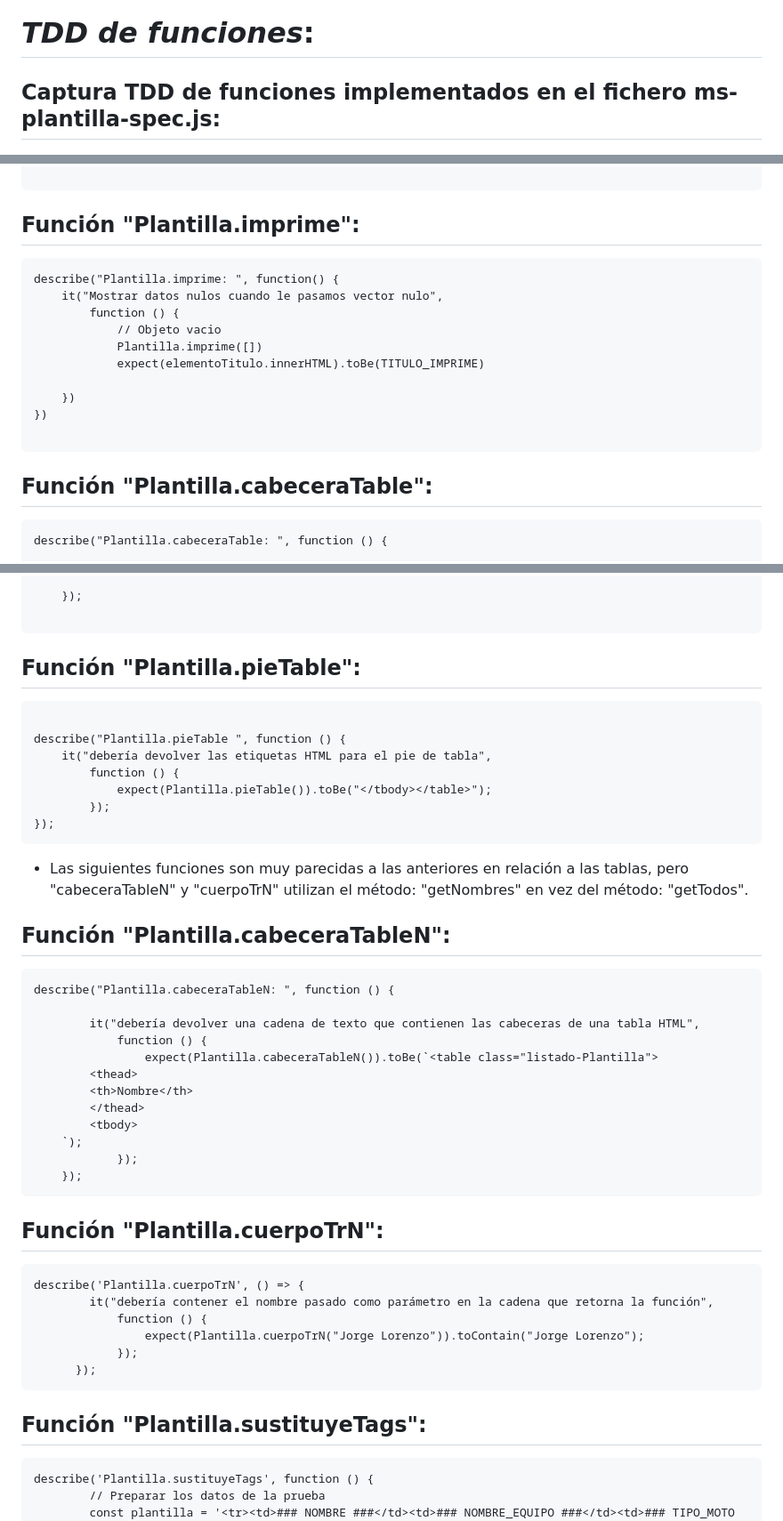
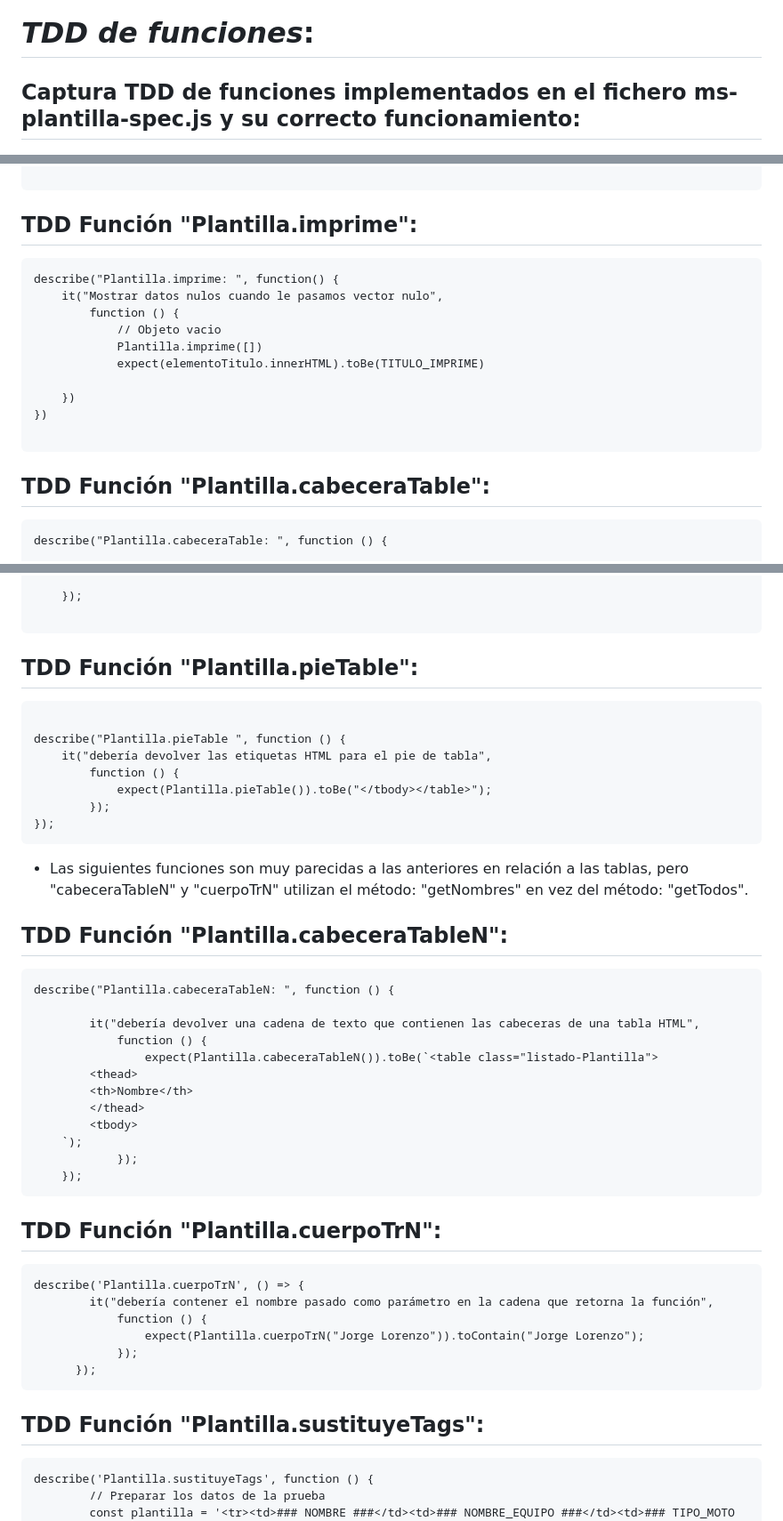
Before and after one commit to UJA-DAGIL-22-23/dagil-2022-2023-practica-3-ira00026, a Markdown page: README.md, 3 parts joined by grey strips. Shown: that part at 89% size. GitHub-like rendering.

Commit message:
Añado cosas al fichero README

````diff
--- a/README.md
+++ b/README.md
@@ -1081,7 +1081,7 @@ table.listado-motociclistas {
 
 # *TDD de funciones*:
 
-## Captura TDD de funciones implementados en el fichero ms-plantilla-spec.js:
+## Captura TDD de funciones implementados en el fichero ms-plantilla-spec.js y su correcto funcionamiento:
 ![Captura TDDS](./assets/img/TDDS.png)
 
 Funciones añadidas de esta aplicación de microservicios:
@@ -1161,7 +1161,7 @@ it("muestra un mensaje de error si no se puede acceder al API Gateway",
 
 ```
 
-## Función "Plantilla.imprime":
+## TDD Función "Plantilla.imprime":
 
 ```
 describe("Plantilla.imprime: ", function() {
@@ -1176,7 +1176,7 @@ describe("Plantilla.imprime: ", function() {
 
 ```
 
-## Función "Plantilla.cabeceraTable":
+## TDD Función "Plantilla.cabeceraTable":
 ```
 describe("Plantilla.cabeceraTable: ", function () {
 
@@ -1245,7 +1245,7 @@ describe('Plantilla.cuerpoTr', () => {
 
 ```
 
-## Función "Plantilla.pieTable":
+## TDD Función "Plantilla.pieTable":
 ```
 
 describe("Plantilla.pieTable ", function () {
@@ -1258,7 +1258,7 @@ describe("Plantilla.pieTable ", function () {
 
 * Las siguientes funciones son muy parecidas a las anteriores en relación a las tablas, pero "cabeceraTableN" y "cuerpoTrN" utilizan el método: "getNombres" en vez del método: "getTodos".
 
-## Función "Plantilla.cabeceraTableN":
+## TDD Función "Plantilla.cabeceraTableN":
 ```
 describe("Plantilla.cabeceraTableN: ", function () {
 
@@ -1273,7 +1273,7 @@ describe("Plantilla.cabeceraTableN: ", function () {
             });
     });
 ```
-## Función "Plantilla.cuerpoTrN":
+## TDD Función "Plantilla.cuerpoTrN":
 ```
 describe('Plantilla.cuerpoTrN', () => {
         it("debería contener el nombre pasado como parámetro en la cadena que retorna la función",
@@ -1283,7 +1283,7 @@ describe('Plantilla.cuerpoTrN', () => {
       });
 ```
 
-## Función "Plantilla.sustituyeTags":
+## TDD Función "Plantilla.sustituyeTags":
 
 ```
 describe('Plantilla.sustituyeTags', function () {
````
Also changed, not shown: other parts of README.md (+4 -5 lines).
